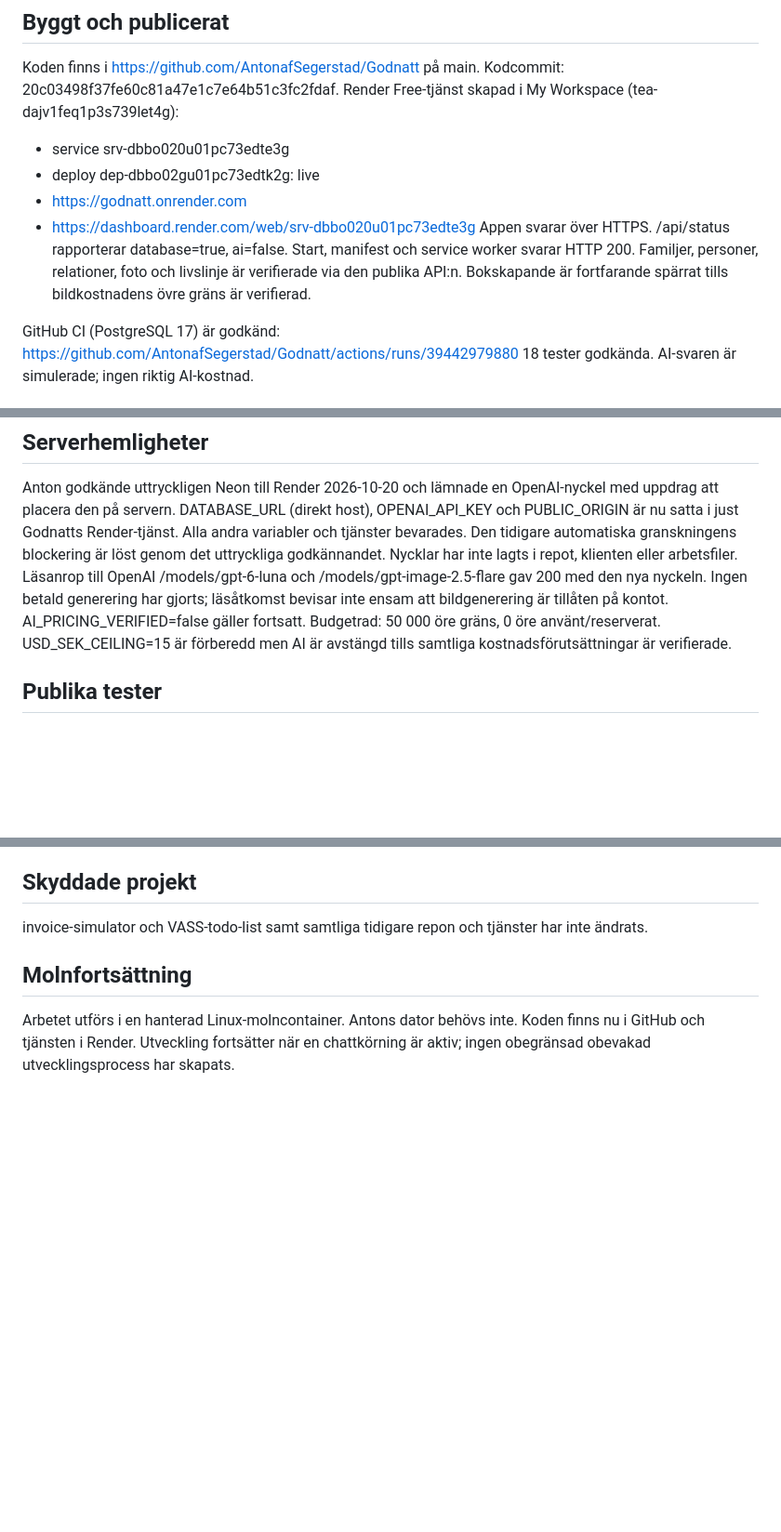
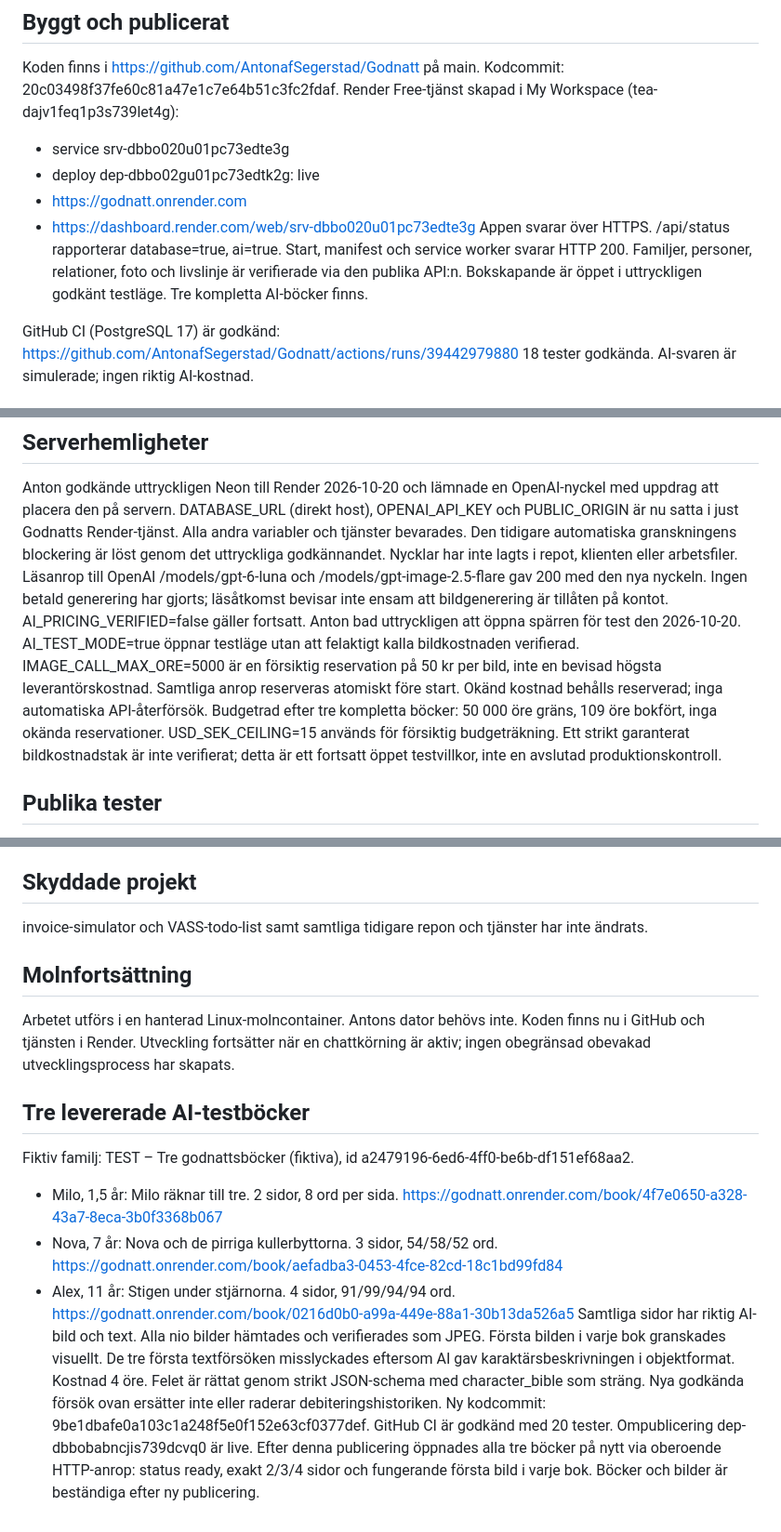
Before and after one commit to AntonafSegerstad/Godnatt, a Markdown page: STATUS.md, 3 parts joined by grey strips. Shown at 93% size. Drawn GitHub-style; blank space fills up the shorter version.

Commit message:
Record three complete AI books and persistence validation [skip render]

```diff
--- a/STATUS.md
+++ b/STATUS.md
@@ -9,8 +9,8 @@ Render Free-tjänst skapad i My Workspace (tea-dajv1feq1p3s739let4g):
 - deploy dep-dbbo02gu01pc73edtk2g: live
 - https://godnatt.onrender.com
 - https://dashboard.render.com/web/srv-dbbo020u01pc73edte3g
-Appen svarar över HTTPS. /api/status rapporterar database=true, ai=false.
-Start, manifest och service worker svarar HTTP 200. Familjer, personer, relationer, foto och livslinje är verifierade via den publika API:n. Bokskapande är fortfarande spärrat tills bildkostnadens övre gräns är verifierad.
+Appen svarar över HTTPS. /api/status rapporterar database=true, ai=true.
+Start, manifest och service worker svarar HTTP 200. Familjer, personer, relationer, foto och livslinje är verifierade via den publika API:n. Bokskapande är öppet i uttryckligen godkänt testläge. Tre kompletta AI-böcker finns.
 
 GitHub CI (PostgreSQL 17) är godkänd:
 https://github.com/AntonafSegerstad/Godnatt/actions/runs/39442979880
@@ -31,8 +31,8 @@ Använd DIREKT host, inte -pooler-host, eftersom bokjobb använder session advis
 Anton godkände uttryckligen Neon till Render 2026-10-20 och lämnade en OpenAI-nyckel med uppdrag att placera den på servern. DATABASE_URL (direkt host), OPENAI_API_KEY och PUBLIC_ORIGIN är nu satta i just Godnatts Render-tjänst. Alla andra variabler och tjänster bevarades.
 Den tidigare automatiska granskningens blockering är löst genom det uttryckliga godkännandet. Nycklar har inte lagts i repot, klienten eller arbetsfiler.
 Läsanrop till OpenAI /models/gpt-6-luna och /models/gpt-image-2.5-flare gav 200 med den nya nyckeln. Ingen betald generering har gjorts; läsåtkomst bevisar inte ensam att bildgenerering är tillåten på kontot.
-AI_PRICING_VERIFIED=false gäller fortsatt. Budgetrad: 50 000 öre gräns, 0 öre använt/reserverat.
-USD_SEK_CEILING=15 är förberedd men AI är avstängd tills samtliga kostnadsförutsättningar är verifierade.
+AI_PRICING_VERIFIED=false gäller fortsatt. Anton bad uttryckligen att öppna spärren för test den 2026-10-20. AI_TEST_MODE=true öppnar testläge utan att felaktigt kalla bildkostnaden verifierad. IMAGE_CALL_MAX_ORE=5000 är en försiktig reservation på 50 kr per bild, inte en bevisad högsta leverantörskostnad. Samtliga anrop reserveras atomiskt före start. Okänd kostnad behålls reserverad; inga automatiska API-återförsök. Budgetrad efter tre kompletta böcker: 50 000 öre gräns, 109 öre bokfört, inga okända reservationer.
+USD_SEK_CEILING=15 används för försiktig budgeträkning. Ett strikt garanterat bildkostnadstak är inte verifierat; detta är ett fortsatt öppet testvillkor, inte en avslutad produktionskontroll.
 
 ## Publika tester
 Fiktiv familj: TEST – Godnatt QA (fiktiv familj), id 31b6eeb5-1f9c-4e6e-a99b-04405821f232.
@@ -52,3 +52,13 @@ invoice-simulator och VASS-todo-list samt samtliga tidigare repon och tjänster
 
 ## Molnfortsättning
 Arbetet utförs i en hanterad Linux-molncontainer. Antons dator behövs inte. Koden finns nu i GitHub och tjänsten i Render. Utveckling fortsätter när en chattkörning är aktiv; ingen obegränsad obevakad utvecklingsprocess har skapats.
+
+## Tre levererade AI-testböcker
+Fiktiv familj: TEST – Tre godnattsböcker (fiktiva), id a2479196-6ed6-4ff0-be6b-df151ef68aa2.
+- Milo, 1,5 år: Milo räknar till tre. 2 sidor, 8 ord per sida. https://godnatt.onrender.com/book/4f7e0650-a328-43a7-8eca-3b0f3368b067
+- Nova, 7 år: Nova och de pirriga kullerbyttorna. 3 sidor, 54/58/52 ord. https://godnatt.onrender.com/book/aefadba3-0453-4fce-82cd-18c1bd99fd84
+- Alex, 11 år: Stigen under stjärnorna. 4 sidor, 91/99/94/94 ord. https://godnatt.onrender.com/book/0216d0b0-a99a-449e-88a1-30b13da526a5
+Samtliga sidor har riktig AI-bild och text. Alla nio bilder hämtades och verifierades som JPEG. Första bilden i varje bok granskades visuellt.
+De tre första textförsöken misslyckades eftersom AI gav karaktärsbeskrivningen i objektformat. Kostnad 4 öre. Felet är rättat genom strikt JSON-schema med character_bible som sträng. Nya godkända försök ovan ersätter inte eller raderar debiteringshistoriken.
+Ny kodcommit: 9be1dbafe0a103c1a248f5e0f152e63cf0377def. GitHub CI är godkänd med 20 tester.
+Ompublicering dep-dbbobabncjis739dcvq0 är live. Efter denna publicering öppnades alla tre böcker på nytt via oberoende HTTP-anrop: status ready, exakt 2/3/4 sidor och fungerande första bild i varje bok. Böcker och bilder är beständiga efter ny publicering.
```
Also changed, not shown: README.md (+1 -1 lines), TEST_REPORT.md (+5 -0 lines).
